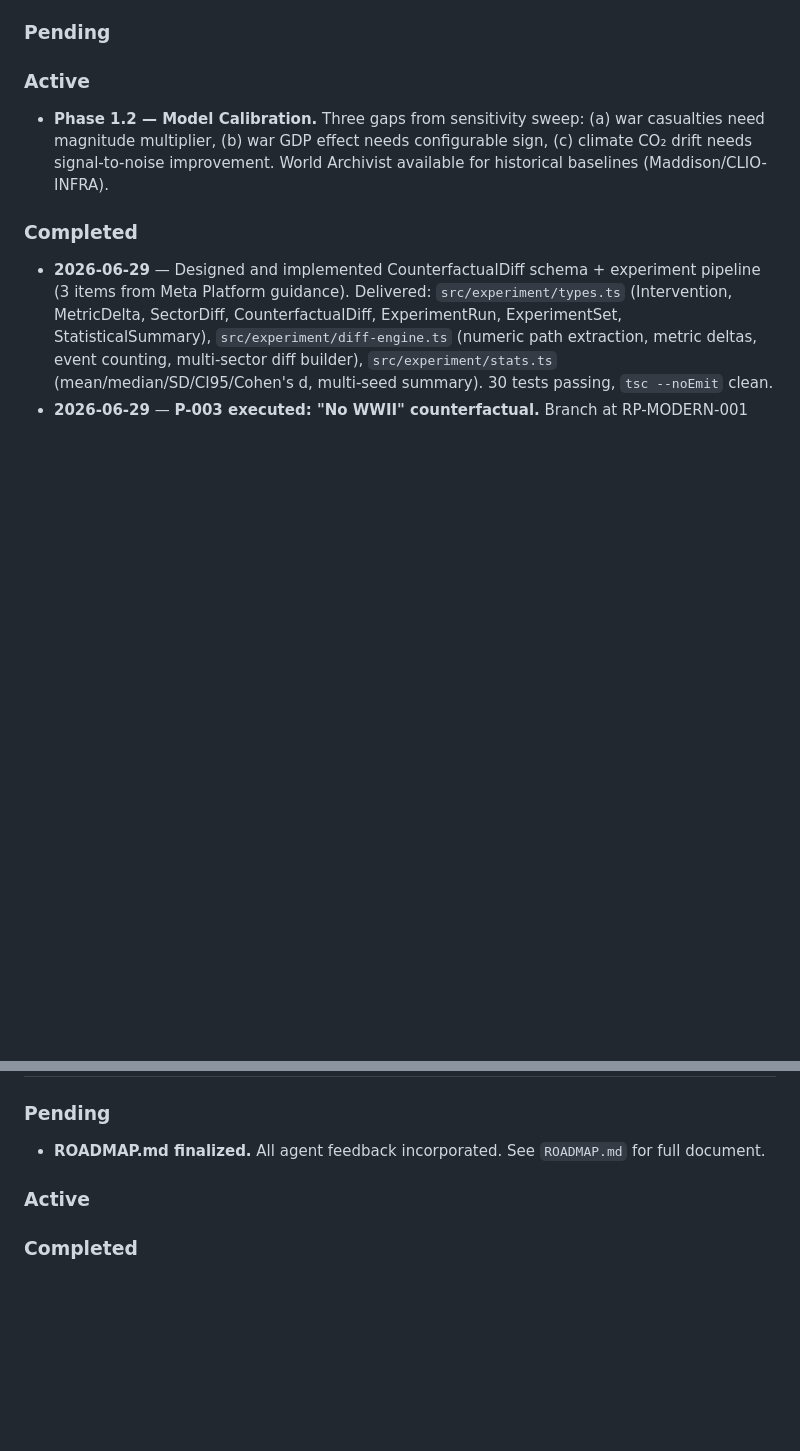
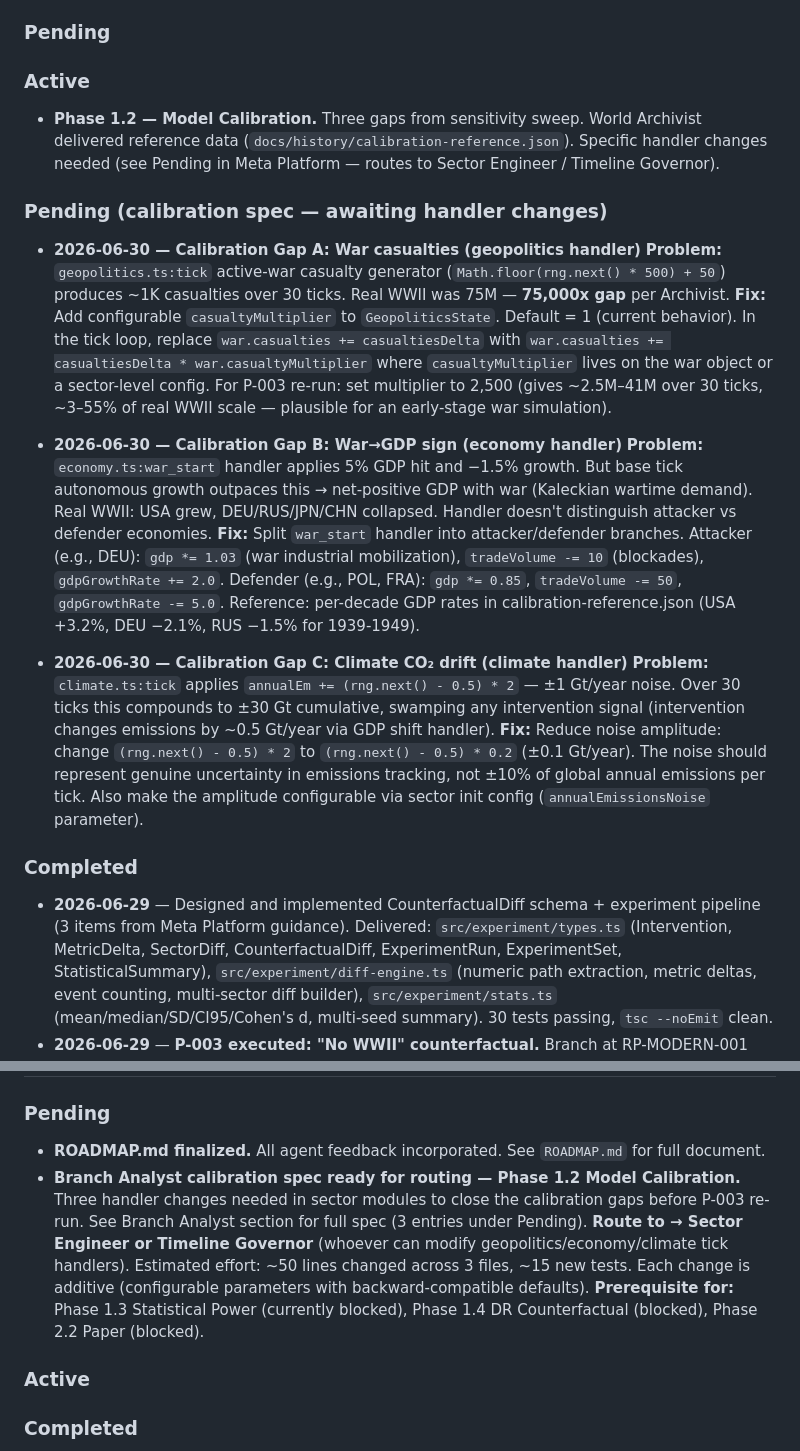
Before and after one commit to rikirinjani/Kronos-Engine, a Markdown page: HANDOFF.md, 2 parts joined by grey strips. Drawn GitHub-style; blank space fills up the shorter version.

Commit message:
Branch Analyst: Phase 1.2 calibration spec + routing via Meta Platform

```diff
--- a/HANDOFF.md
+++ b/HANDOFF.md
@@ -53,7 +53,20 @@
 ### Pending
 
 ### Active
-- **Phase 1.2 — Model Calibration.** Three gaps from sensitivity sweep: (a) war casualties need magnitude multiplier, (b) war GDP effect needs configurable sign, (c) climate CO₂ drift needs signal-to-noise improvement. World Archivist available for historical baselines (Maddison/CLIO-INFRA).
+- **Phase 1.2 — Model Calibration.** Three gaps from sensitivity sweep. World Archivist delivered reference data (`docs/history/calibration-reference.json`). Specific handler changes needed (see Pending in Meta Platform — routes to Sector Engineer / Timeline Governor).
+
+### Pending (calibration spec — awaiting handler changes)
+- **2026-06-30 — Calibration Gap A: War casualties (geopolitics handler)**
+  **Problem:** `geopolitics.ts:tick` active-war casualty generator (`Math.floor(rng.next() * 500) + 50`) produces ~1K casualties over 30 ticks. Real WWII was 75M — **75,000x gap** per Archivist.
+  **Fix:** Add configurable `casualtyMultiplier` to `GeopoliticsState`. Default = 1 (current behavior). In the tick loop, replace `war.casualties += casualtiesDelta` with `war.casualties += casualtiesDelta * war.casualtyMultiplier` where `casualtyMultiplier` lives on the war object or a sector-level config. For P-003 re-run: set multiplier to 2,500 (gives ~2.5M–41M over 30 ticks, ~3–55% of real WWII scale — plausible for an early-stage war simulation).
+
+- **2026-06-30 — Calibration Gap B: War→GDP sign (economy handler)**
+  **Problem:** `economy.ts:war_start` handler applies 5% GDP hit and −1.5% growth. But base tick autonomous growth outpaces this → net-positive GDP with war (Kaleckian wartime demand). Real WWII: USA grew, DEU/RUS/JPN/CHN collapsed. Handler doesn't distinguish attacker vs defender economies.
+  **Fix:** Split `war_start` handler into attacker/defender branches. Attacker (e.g., DEU): `gdp *= 1.03` (war industrial mobilization), `tradeVolume -= 10` (blockades), `gdpGrowthRate += 2.0`. Defender (e.g., POL, FRA): `gdp *= 0.85`, `tradeVolume -= 50`, `gdpGrowthRate -= 5.0`. Reference: per-decade GDP rates in calibration-reference.json (USA +3.2%, DEU −2.1%, RUS −1.5% for 1939-1949).
+
+- **2026-06-30 — Calibration Gap C: Climate CO₂ drift (climate handler)**
+  **Problem:** `climate.ts:tick` applies `annualEm += (rng.next() - 0.5) * 2` — ±1 Gt/year noise. Over 30 ticks this compounds to ±30 Gt cumulative, swamping any intervention signal (intervention changes emissions by ~0.5 Gt/year via GDP shift handler).
+  **Fix:** Reduce noise amplitude: change `(rng.next() - 0.5) * 2` to `(rng.next() - 0.5) * 0.2` (±0.1 Gt/year). The noise should represent genuine uncertainty in emissions tracking, not ±10% of global annual emissions per tick. Also make the amplitude configurable via sector init config (`annualEmissionsNoise` parameter).
 
 ### Completed
 - **2026-06-29** — Designed and implemented CounterfactualDiff schema + experiment pipeline (3 items from Meta Platform guidance). Delivered: `src/experiment/types.ts` (Intervention, MetricDelta, SectorDiff, CounterfactualDiff, ExperimentRun, ExperimentSet, StatisticalSummary), `src/experiment/diff-engine.ts` (numeric path extraction, metric deltas, event counting, multi-sector diff builder), `src/experiment/stats.ts` (mean/median/SD/CI95/Cohen's d, multi-seed summary). 30 tests passing, `tsc --noEmit` clean.
@@ -84,6 +97,10 @@
 
 ### Pending
 - **ROADMAP.md finalized.** All agent feedback incorporated. See `ROADMAP.md` for full document.
+- **Branch Analyst calibration spec ready for routing — Phase 1.2 Model Calibration.**
+  Three handler changes needed in sector modules to close the calibration gaps before P-003 re-run. See Branch Analyst section for full spec (3 entries under Pending).
+  **Route to → Sector Engineer or Timeline Governor** (whoever can modify geopolitics/economy/climate tick handlers). Estimated effort: ~50 lines changed across 3 files, ~15 new tests. Each change is additive (configurable parameters with backward-compatible defaults).
+  **Prerequisite for:** Phase 1.3 Statistical Power (currently blocked), Phase 1.4 DR Counterfactual (blocked), Phase 2.2 Paper (blocked).
 
 ### Active
 
```
